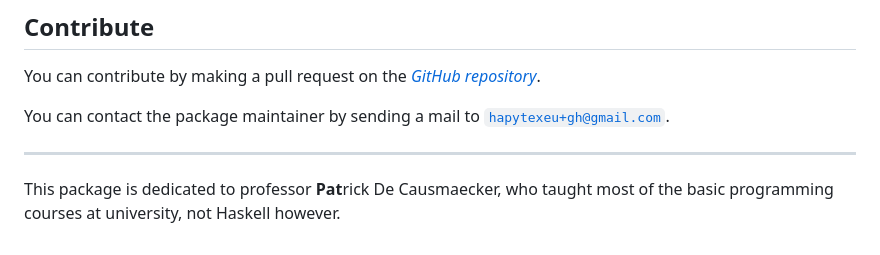
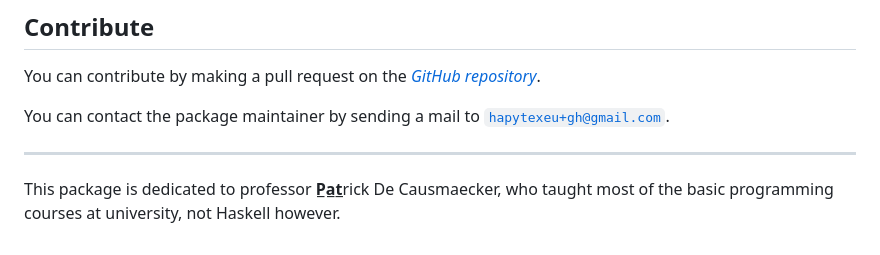
Before and after one commit to hapytex/any-pat, a Markdown page: README.md, the part around the change. Rendered like a GitHub page.

Commit message:
underline pat

```diff
--- a/README.md
+++ b/README.md
@@ -113,4 +113,4 @@ You can contact the package maintainer by sending a mail to
 
 ---
 
-This package is dedicated to professor <abbr title="for the Pat-rick of course.">**Pat**rick</abbr> De Causmaecker, who taught most of the basic programming courses at university, not Haskell however.
+This package is dedicated to professor <abbr title="for the Pat-rick of course.">**P̲a̲t̲**rick</abbr> De Causmaecker, who taught most of the basic programming courses at university, not Haskell however.
```
